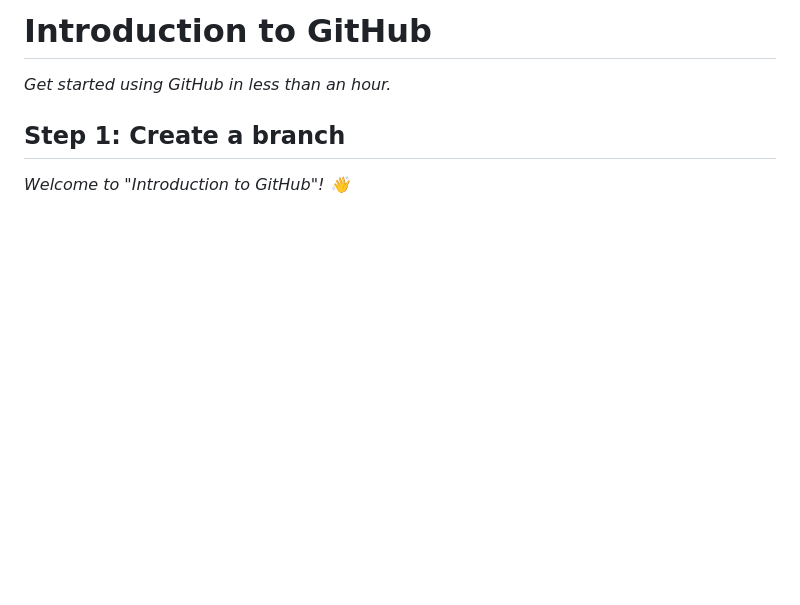
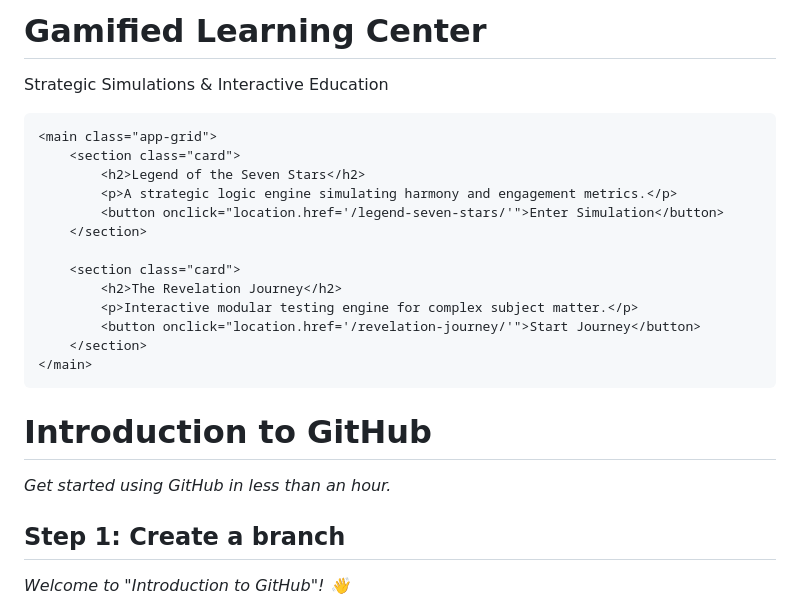
Before and after one commit to NicholaiMM/nash, a Markdown page: README.md, the part around the change. Rendered like a GitHub page; blank space fills up the shorter version.

```diff
--- a/README.md
+++ b/README.md
@@ -1,4 +1,31 @@
 <header>
+<!DOCTYPE html>
+<html lang="en">
+<head>
+    <meta charset="UTF-8">
+    <title>Gamified Learning Center</title>
+    <link rel="stylesheet" href="style.css"> </head>
+<body>
+    <header>
+        <h1>Gamified Learning Center</h1>
+        <p>Strategic Simulations & Interactive Education</p>
+    </header>
+
+    <main class="app-grid">
+        <section class="card">
+            <h2>Legend of the Seven Stars</h2>
+            <p>A strategic logic engine simulating harmony and engagement metrics.</p>
+            <button onclick="location.href='/legend-seven-stars/'">Enter Simulation</button>
+        </section>
+
+        <section class="card">
+            <h2>The Revelation Journey</h2>
+            <p>Interactive modular testing engine for complex subject matter.</p>
+            <button onclick="location.href='/revelation-journey/'">Start Journey</button>
+        </section>
+    </main>
+</body>
+</html>
 
 <!--
   <<< Author notes: Course header >>>
```
